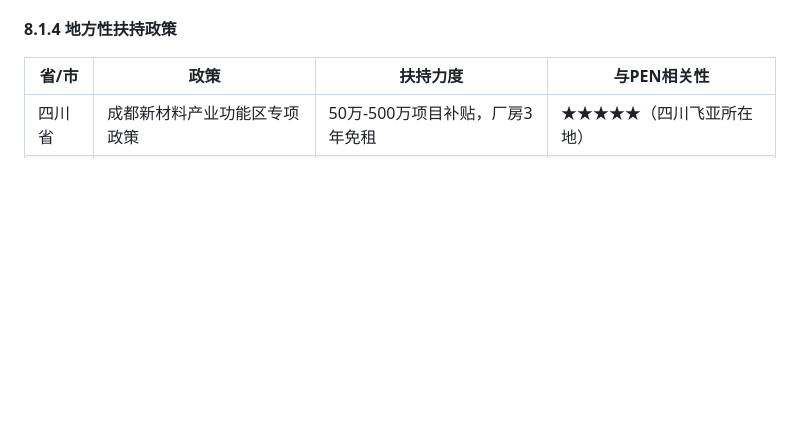
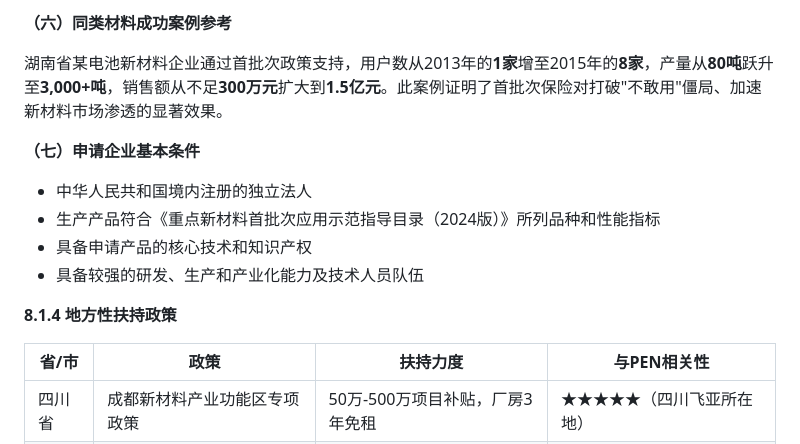
Before and after one commit to chengduman/research-department, a Markdown page: PEN_V22_主报告_合并V2.2.md, the part around one of its changes. Drawn GitHub-style; blank space fills up the shorter version.

```diff
--- a/PEN_V22_主报告_合并V2.2.md
+++ b/PEN_V22_主报告_合并V2.2.md
@@ -1478,3 +1515,13 @@ PEN在中国受到多层次政策体系的支持，涵盖国家级战略、部
+**（六）同类材料成功案例参考**
+
+湖南省某电池新材料企业通过首批次政策支持，用户数从2013年的**1家**增至2015年的**8家**，产量从**80吨**跃升至**3,000+吨**，销售额从不足**300万元**扩大到**1.5亿元**。此案例证明了首批次保险对打破"不敢用"僵局、加速新材料市场渗透的显著效果。
+
+**（七）申请企业基本条件**
+
+- 中华人民共和国境内注册的独立法人
+- 生产产品符合《重点新材料首批次应用示范指导目录（2024版）》所列品种和性能指标
+- 具备申请产品的核心技术和知识产权
+- 具备较强的研发、生产和产业化能力及技术人员队伍
 
 **8.1.4 地方性扶持政策**
 
```
Also changed, not shown: other parts of PEN_V22_主报告_合并V2.2.md (+56 -19 lines).
